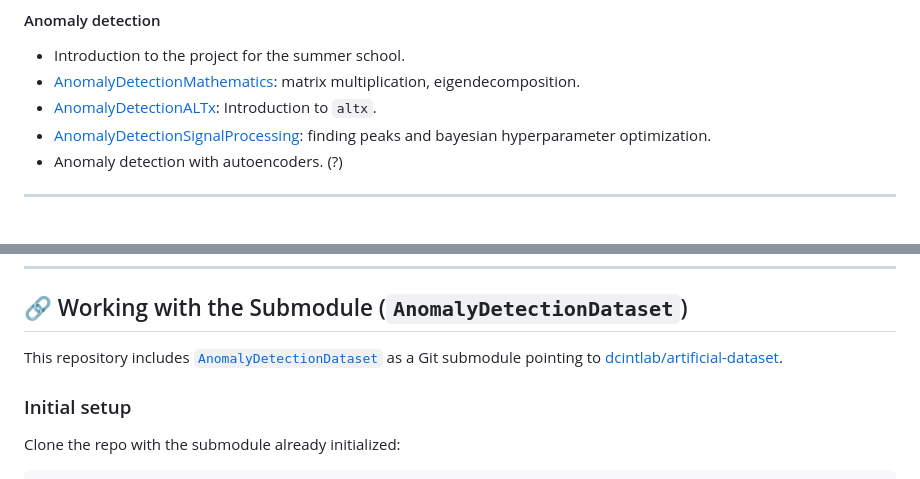
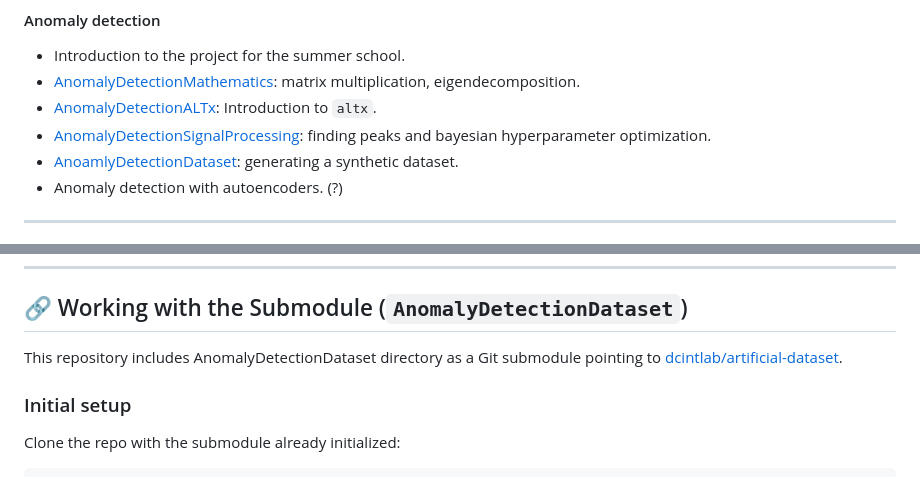
Before and after one commit to intensivedatacomp/WignerCamp2026, a Markdown page: README.md, 2 parts joined by grey strips. GitHub-like rendering.

```diff
--- a/README.md
+++ b/README.md
@@ -43,6 +43,7 @@ You should get familiar with the folders in this repository in the following ord
 - [AnomalyDetectionMathematics](AnomalyDetectionMathematics): matrix multiplication, eigendecomposition.
 - [AnomalyDetectionALTx](AnomalyDetectionALTx): Introduction to `altx`.
 - [AnomalyDetectionSignalProcessing](AnomalyDetectionSignalProcessing): finding peaks and bayesian hyperparameter optimization.
+- [AnoamlyDetectionDataset](https://github.com/dcintlab/artificial-dataset): generating a synthetic dataset.
 - Anomaly detection with autoencoders. (?)
 
 ---
@@ -125,7 +126,7 @@ Materials in this repository are provided for **educational purposes**.
 
 ## 🔗 Working with the Submodule (`AnomalyDetectionDataset`)
 
-This repository includes [`AnomalyDetectionDataset`](AnomalyDetectionDataset) as a Git submodule pointing to [dcintlab/artificial-dataset](https://github.com/dcintlab/artificial-dataset).
+This repository includes AnomalyDetectionDataset directory as a Git submodule pointing to [dcintlab/artificial-dataset](https://github.com/dcintlab/artificial-dataset).
 
 ### Initial setup
 
```
